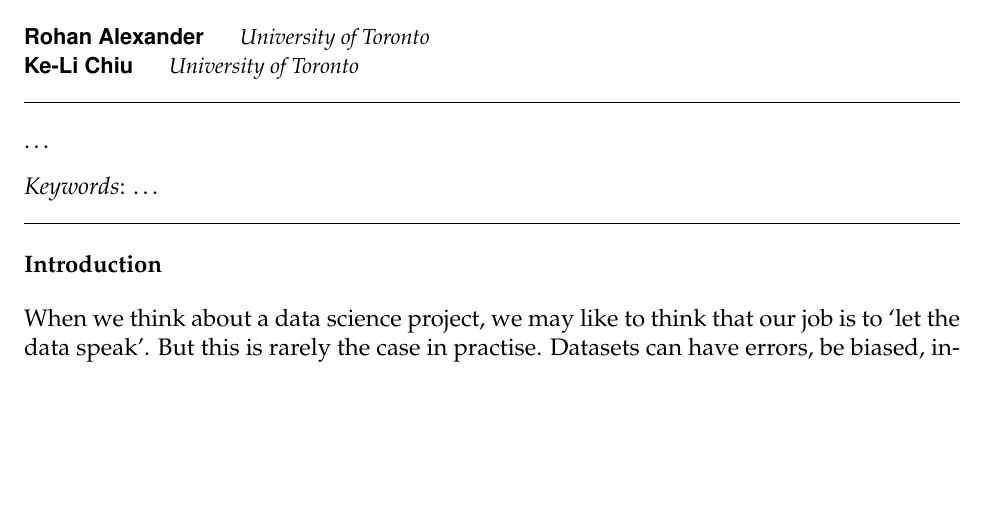
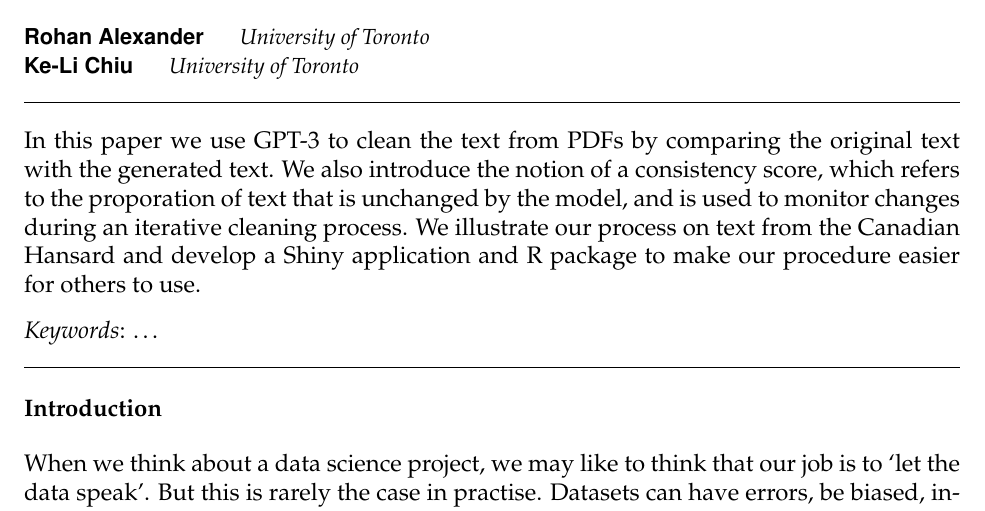
Before and after one commit to RohanAlexander/consistency_scores_in_text_datasets, an R Markdown document (outputs/documents/paper.Rmd): part of page 1 of 4, cut so that both start at the same text, the shorter picture padded with empty space. The pictures show the output file outputs/documents/paper.pdf that the author committed with the source.

Commit message:
Add abstract.

```diff
--- a/outputs/documents/paper.Rmd
+++ b/outputs/documents/paper.Rmd
@@ -18,7 +18,7 @@ author:
   affiliation: University of Toronto
 - name: Ke-Li Chiu
   affiliation: University of Toronto
-abstract: "..."
+abstract: "In this paper we use GPT-3 to clean the text from PDFs by comparing the original text with the generated text. We also introduce the notion of a consistency score, which refers to the proporation of text that is unchanged by the model, and is used to monitor changes during an iterative cleaning process. We illustrate our process on text from the Canadian Hansard and develop a Shiny application and R package to make our procedure easier for others to use."
 keywords: "..."
 date: "`r format(Sys.time(), '%B %d, %Y')`"
 geometry: margin=1in
```
Also changed, not shown: outputs/documents/paper.pdf.
